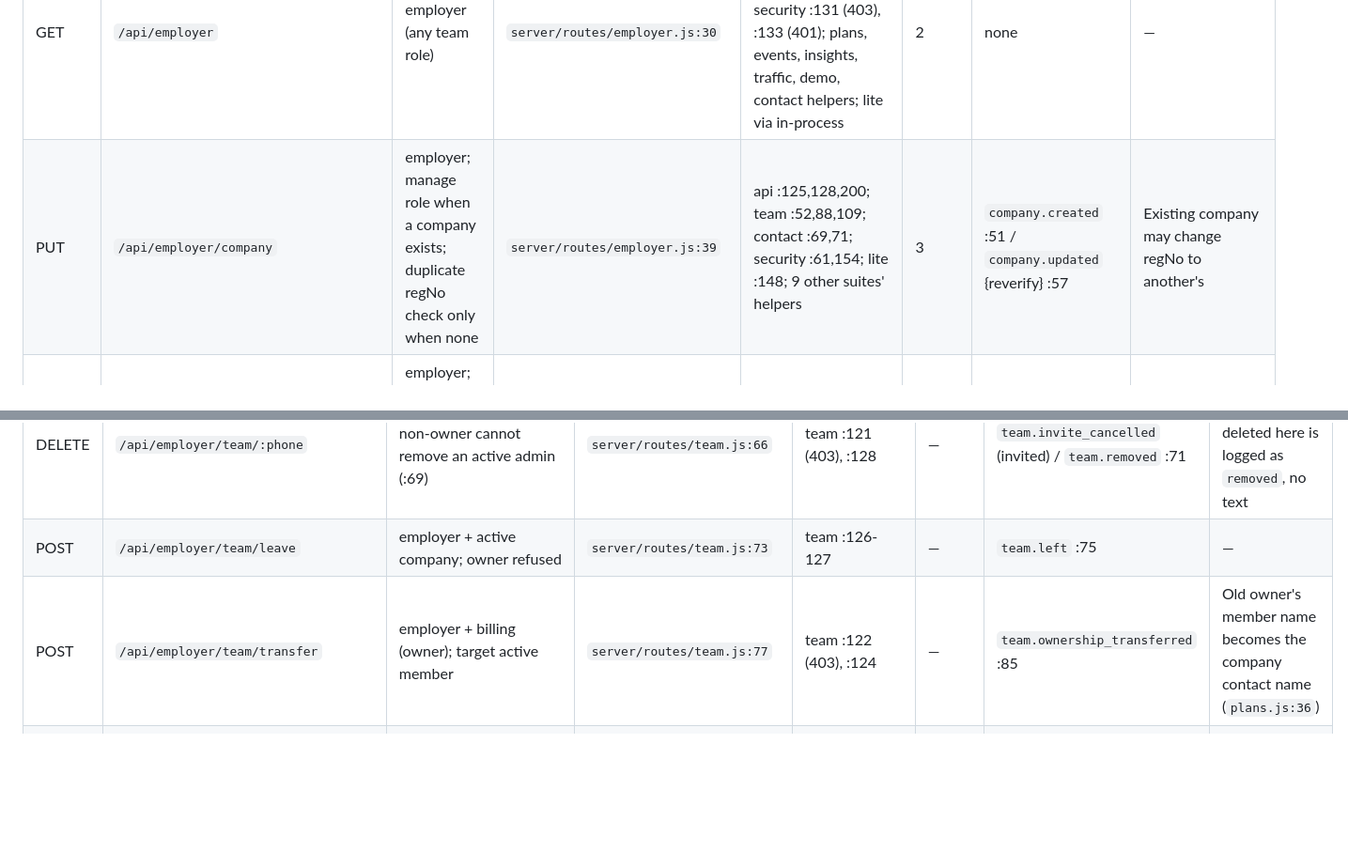
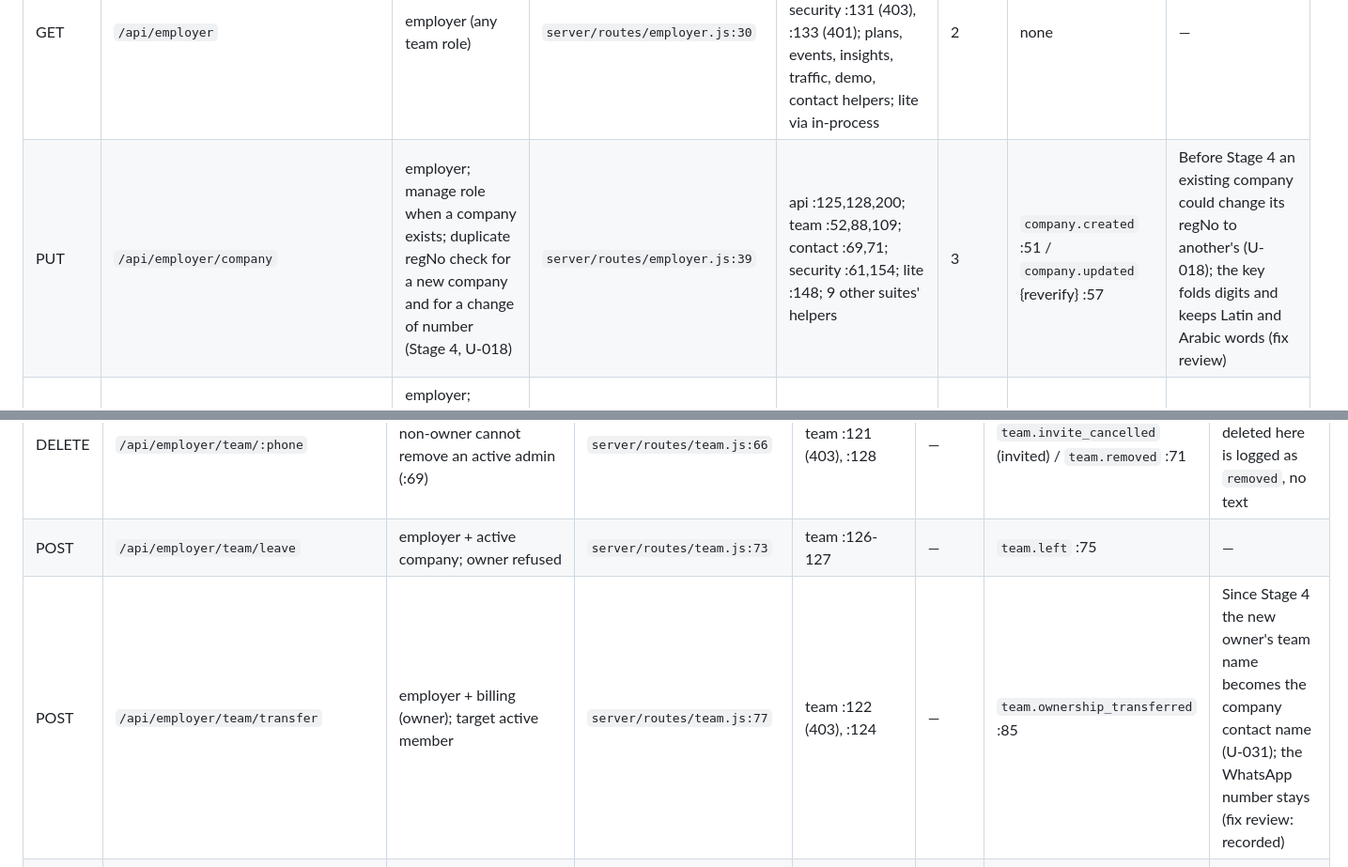
Before and after one commit to oscargladysz-arch/Shaghilni, a Markdown page: docs/agent/ROUTES.md, 2 parts joined by grey strips. Shown at 94% size. GitHub-like rendering; blank space fills up the shorter version.

```diff
--- a/docs/agent/ROUTES.md
+++ b/docs/agent/ROUTES.md
@@ -78,7 +78,7 @@ Column meanings:
 | Method | Path | Guard | File:line | Tests that hit it | Matrix | Audit | Notes |
 |---|---|---|---|---|---|---|---|
 | GET | `/api/employer` | employer (any team role) | `server/routes/employer.js:30` | api :202; team :80,82,117,125,127-128; campus :122; security :131 (403), :133 (401); plans, events, insights, traffic, demo, contact helpers; lite via in-process | 2 | none | — |
-| PUT | `/api/employer/company` | employer; manage role when a company exists; duplicate regNo check only when none | `server/routes/employer.js:39` | api :125,128,200; team :52,88,109; contact :69,71; security :61,154; lite :148; 9 other suites' helpers | 3 | `company.created` :51 / `company.updated` {reverify} :57 | Existing company may change regNo to another's |
+| PUT | `/api/employer/company` | employer; manage role when a company exists; duplicate regNo check for a new company and for a change of number (Stage 4, U-018) | `server/routes/employer.js:39` | api :125,128,200; team :52,88,109; contact :69,71; security :61,154; lite :148; 9 other suites' helpers | 3 | `company.created` :51 / `company.updated` {reverify} :57 | Before Stage 4 an existing company could change its regNo to another's (U-018); the key folds digits and keeps Latin and Arabic words (fix review) |
 | POST | `/api/employer/company/submit` | employer; manage; company complete; not suspended | `server/routes/employer.js:63` | api :127,130; lite :148-150; helpers in 12 suites | — | `company.submitted` :72 | — |
 | POST | `/api/employer/jobs` | employer; company exists; hire role | `server/routes/employer.js:85` | api :132; team :40,57,85,87; campus :123; diaspora :115; security :65,154; 8 helpers | 3 | `job.created` :92; `job.submitted` :82 when `submit:true` | — |
 | PUT | `/api/employer/jobs/:id` | employer; own company's job (404); hire | `server/routes/employer.js:97` | api :148,150,155,196; security :124 (404), :154 | 2+3 | `job.updated` {from,to} :102; `job.submitted` when `submit:true` | D-05: pending stays pending unchecked; D-06: closed stays closed |
@@ -110,7 +110,7 @@ Column meanings:
 | PUT | `/api/employer/team/:phone` | employer + manage; non-owner cannot touch admin (:62) | `server/routes/team.js:58` | **none** | — | `team.role_changed` {from,to} :64 | Only route of the family with no test at all |
 | DELETE | `/api/employer/team/:phone` | employer + manage; non-owner cannot remove an active admin (:69) | `server/routes/team.js:66` | team :121 (403), :128 | — | `team.invite_cancelled` (invited) / `team.removed` :71 | A pending request deleted here is logged as `removed`, no text |
 | POST | `/api/employer/team/leave` | employer + active company; owner refused | `server/routes/team.js:73` | team :126-127 | — | `team.left` :75 | — |
-| POST | `/api/employer/team/transfer` | employer + billing (owner); target active member | `server/routes/team.js:77` | team :122 (403), :124 | — | `team.ownership_transferred` :85 | Old owner's member name becomes the company contact name (`plans.js:36`) |
+| POST | `/api/employer/team/transfer` | employer + billing (owner); target active member | `server/routes/team.js:77` | team :122 (403), :124 | — | `team.ownership_transferred` :85 | Since Stage 4 the new owner's team name becomes the company contact name (U-031); the WhatsApp number stays (fix review: recorded) |
 | POST | `/api/employer/membership/:answer` | employer without a company; pending invited/requested row; `accept\|decline\|cancel` | `server/routes/team.js:90` | team :81,83,120 (accept only) | — | `team.joined` {role} :96; `team.invite_declined` / `team.request_withdrawn` :100 | decline/cancel untested |
 | GET | `/api/employer/companies/search` | employer (any, even without a company); `q` ≥ 2 chars; verified only | `server/routes/team.js:104` | team :111 | — | none | LIMIT 400 before the name filter |
 | POST | `/api/employer/companies/:id/join` | employer; no company; no pending row; target draft, pending or verified (Stage 4, U-023); five a day per account (Stage 4, U-032) | `server/routes/team.js:110` | team :112,114 | — | `team.requested` :116 | Requester's free-text name goes verbatim into the managers' SMS |
```
Also changed, not shown: other parts of docs/agent/ROUTES.md (+2 -2 lines), docs/agent/STATE.md (+1 -1 lines).
